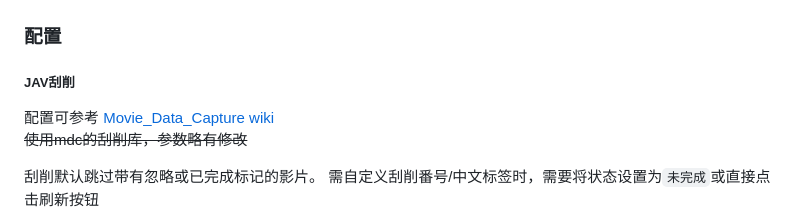
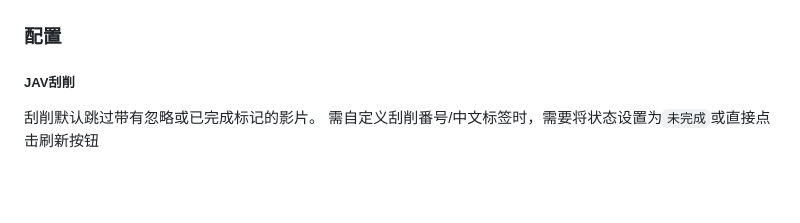
Before and after one commit to Suwmlee/ikaros, a Markdown page: docs/intro.md, the part around the change. Drawn GitHub-style; blank space fills up the shorter version.

Commit message:
doc: remove expired links

```diff
--- a/docs/intro.md
+++ b/docs/intro.md
@@ -4,9 +4,6 @@
 ### 配置
 
 ##### JAV刮削
-
-配置可参考 [Movie_Data_Capture wiki](https://github.com/yoshiko2/Movie_Data_Capture/wiki)<br>
-~~使用mdc的刮削库，参数略有修改~~
 
 刮削默认跳过带有忽略或已完成标记的影片。
 需自定义刮削番号/中文标签时，需要将状态设置为`未完成`或直接点击刷新按钮
```
Also changed, not shown: 1 other file.
